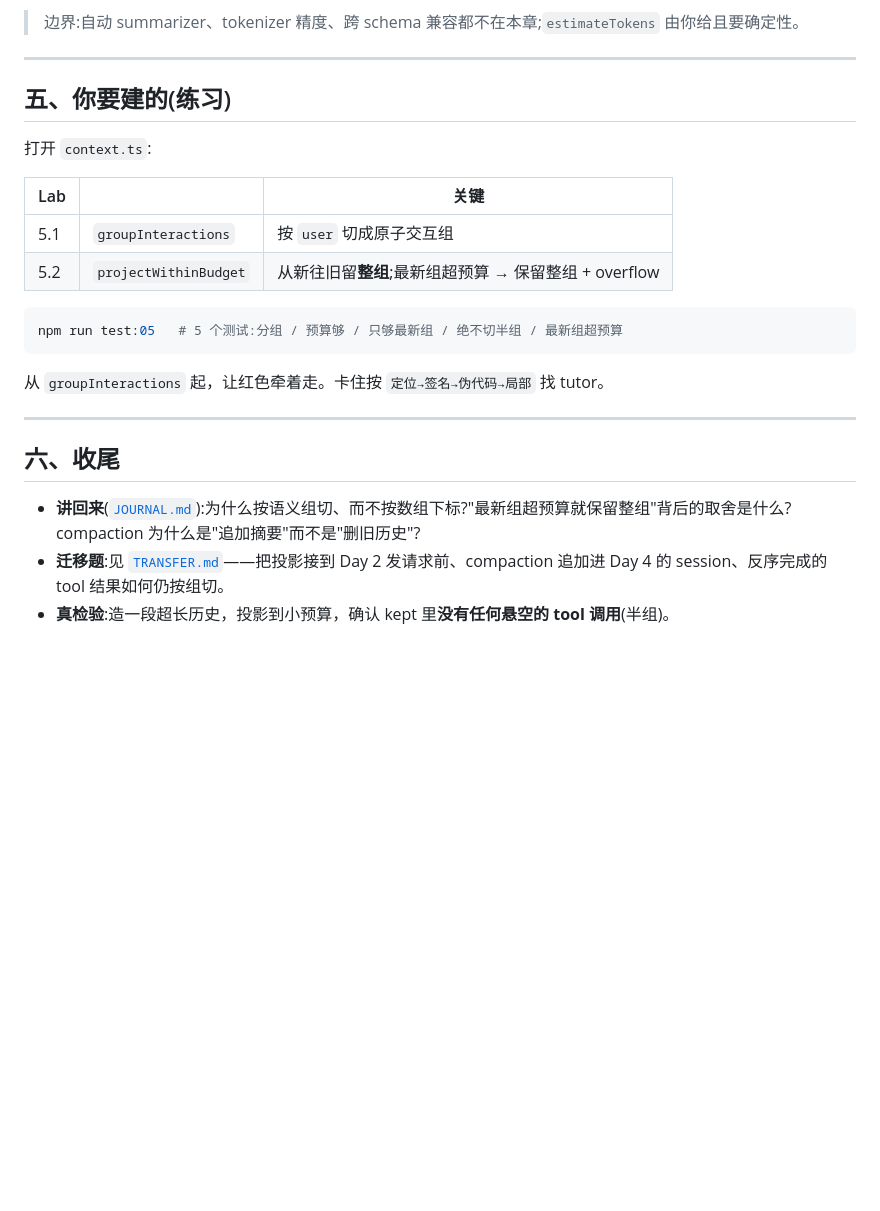
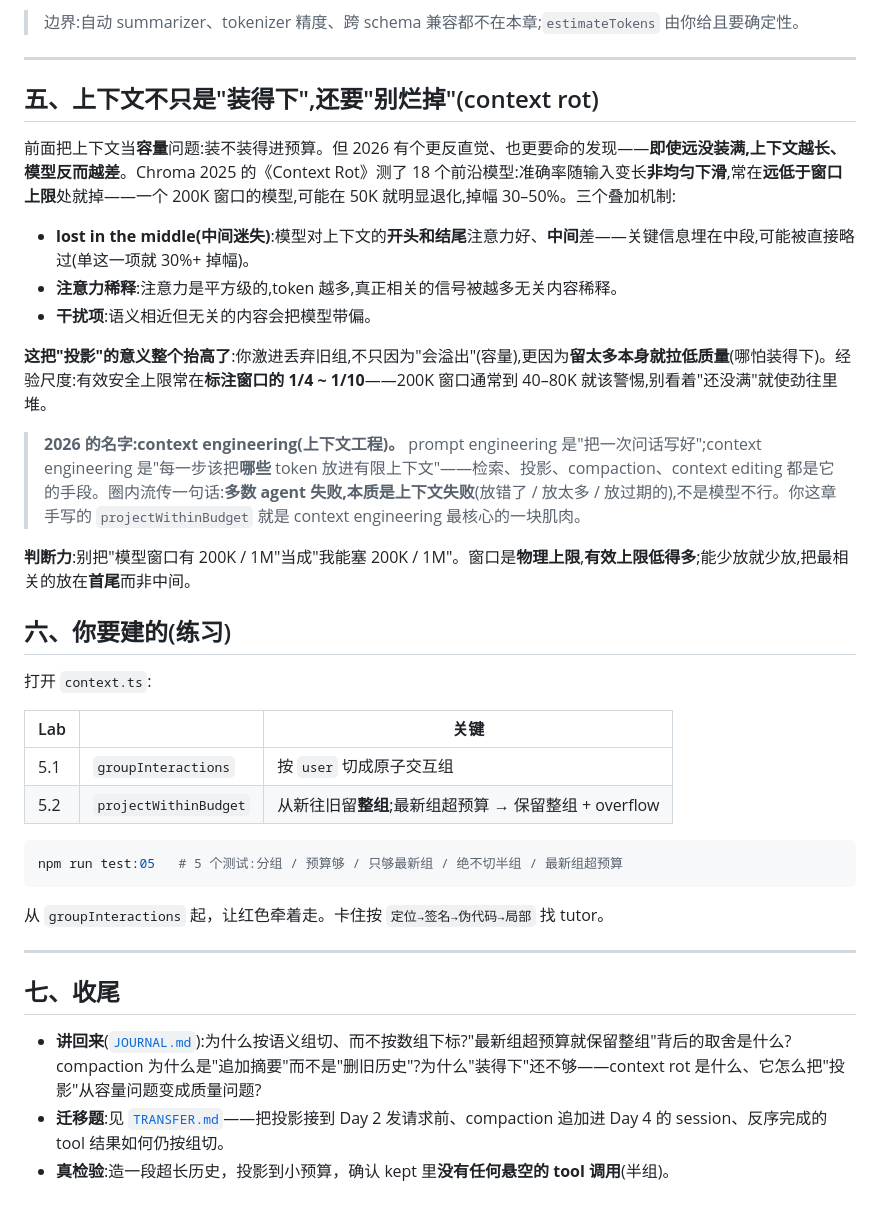
Before and after one commit to Deguang/agent-course, a Markdown page: chapters/05/README.md, the part around the change. Rendered like a GitHub page; blank space fills up the shorter version.

Commit message:
deepen(05): 新增§五"上下文不只是装得下,还要别烂掉(context rot)"——据 Chroma 2025《Context Rot》(18 模型/远低于窗口就掉 30-50%/lost-in-middle+注意力稀释+干扰项/有效上限~1/4-1/10),把投影从容量问题抬到质量问题,引出 context engineering 与"多数 agent 失败是上下文失败";章节 五→六/六→七;讲回来加一问
Co-Authored-By: Claude Opus 4.8 <noreply@anthropic.com>
Claude-Session: https://claude.ai/code/session_01XMa8iThhEUXA27G5Nkr3kG

```diff
--- a/chapters/05/README.md
+++ b/chapters/05/README.md
@@ -53,7 +53,21 @@ flowchart LR
 
 ---
 
-## 五、你要建的(练习)
+## 五、上下文不只是"装得下",还要"别烂掉"(context rot)
+
+前面把上下文当**容量**问题:装不装得进预算。但 2026 有个更反直觉、也更要命的发现——**即使远没装满,上下文越长、模型反而越差**。Chroma 2025 的《Context Rot》测了 18 个前沿模型:准确率随输入变长**非均匀下滑**,常在**远低于窗口上限**处就掉——一个 200K 窗口的模型,可能在 50K 就明显退化,掉幅 30–50%。三个叠加机制:
+
+- **lost in the middle(中间迷失)**:模型对上下文的**开头和结尾**注意力好、**中间**差——关键信息埋在中段,可能被直接略过(单这一项就 30%+ 掉幅)。
+- **注意力稀释**:注意力是平方级的,token 越多,真正相关的信号被越多无关内容稀释。
+- **干扰项**:语义相近但无关的内容会把模型带偏。
+
+**这把"投影"的意义整个抬高了**:你激进丢弃旧组,不只因为"会溢出"(容量),更因为**留太多本身就拉低质量**(哪怕装得下)。经验尺度:有效安全上限常在**标注窗口的 1/4 ~ 1/10**——200K 窗口通常到 40–80K 就该警惕,别看着"还没满"就使劲往里堆。
+
+> **2026 的名字:context engineering(上下文工程)。** prompt engineering 是"把一次问话写好";context engineering 是"每一步该把**哪些** token 放进有限上下文"——检索、投影、compaction、context editing 都是它的手段。圈内流传一句话:**多数 agent 失败,本质是上下文失败**(放错了 / 放太多 / 放过期的),不是模型不行。你这章手写的 `projectWithinBudget` 就是 context engineering 最核心的一块肌肉。
+
+**判断力**:别把"模型窗口有 200K / 1M"当成"我能塞 200K / 1M"。窗口是**物理上限**,**有效上限低得多**;能少放就少放,把最相关的放在**首尾**而非中间。
+
+## 六、你要建的(练习)
 
 打开 `context.ts`:
 
@@ -70,8 +84,8 @@ npm run test:05   # 5 个测试:分组 / 预算够 / 只够最新组 / 绝不切
 
 ---
 
-## 六、收尾
+## 七、收尾
 
-- **讲回来**([`JOURNAL.md`](../../JOURNAL.md)):为什么按语义组切、而不按数组下标?"最新组超预算就保留整组"背后的取舍是什么?compaction 为什么是"追加摘要"而不是"删旧历史"?
+- **讲回来**([`JOURNAL.md`](../../JOURNAL.md)):为什么按语义组切、而不按数组下标?"最新组超预算就保留整组"背后的取舍是什么?compaction 为什么是"追加摘要"而不是"删旧历史"?为什么"装得下"还不够——context rot 是什么、它怎么把"投影"从容量问题变成质量问题?
 - **迁移题**:见 [`TRANSFER.md`](./TRANSFER.md)——把投影接到 Day 2 发请求前、compaction 追加进 Day 4 的 session、反序完成的 tool 结果如何仍按组切。
 - **真检验**:造一段超长历史，投影到小预算，确认 kept 里**没有任何悬空的 tool 调用**(半组)。
```
